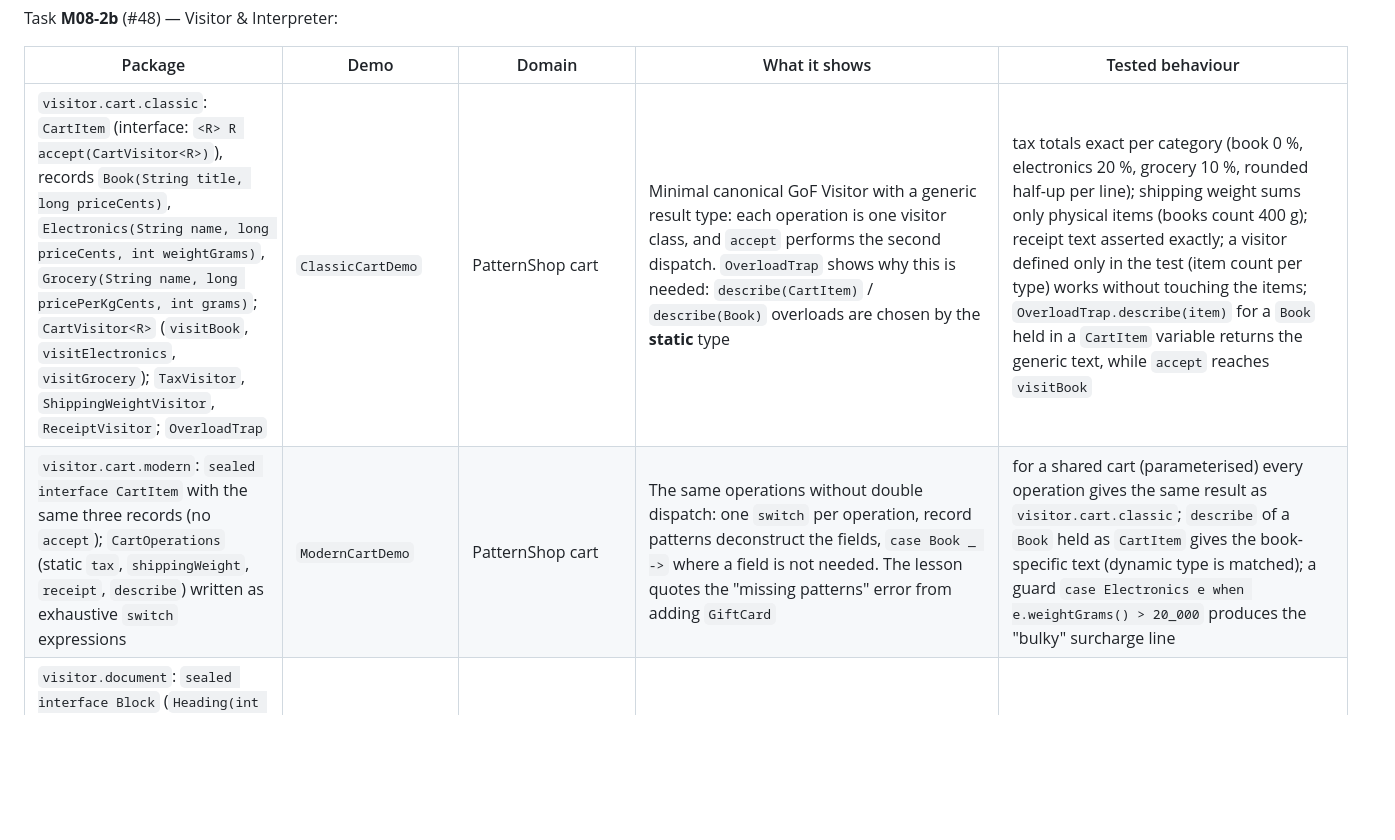
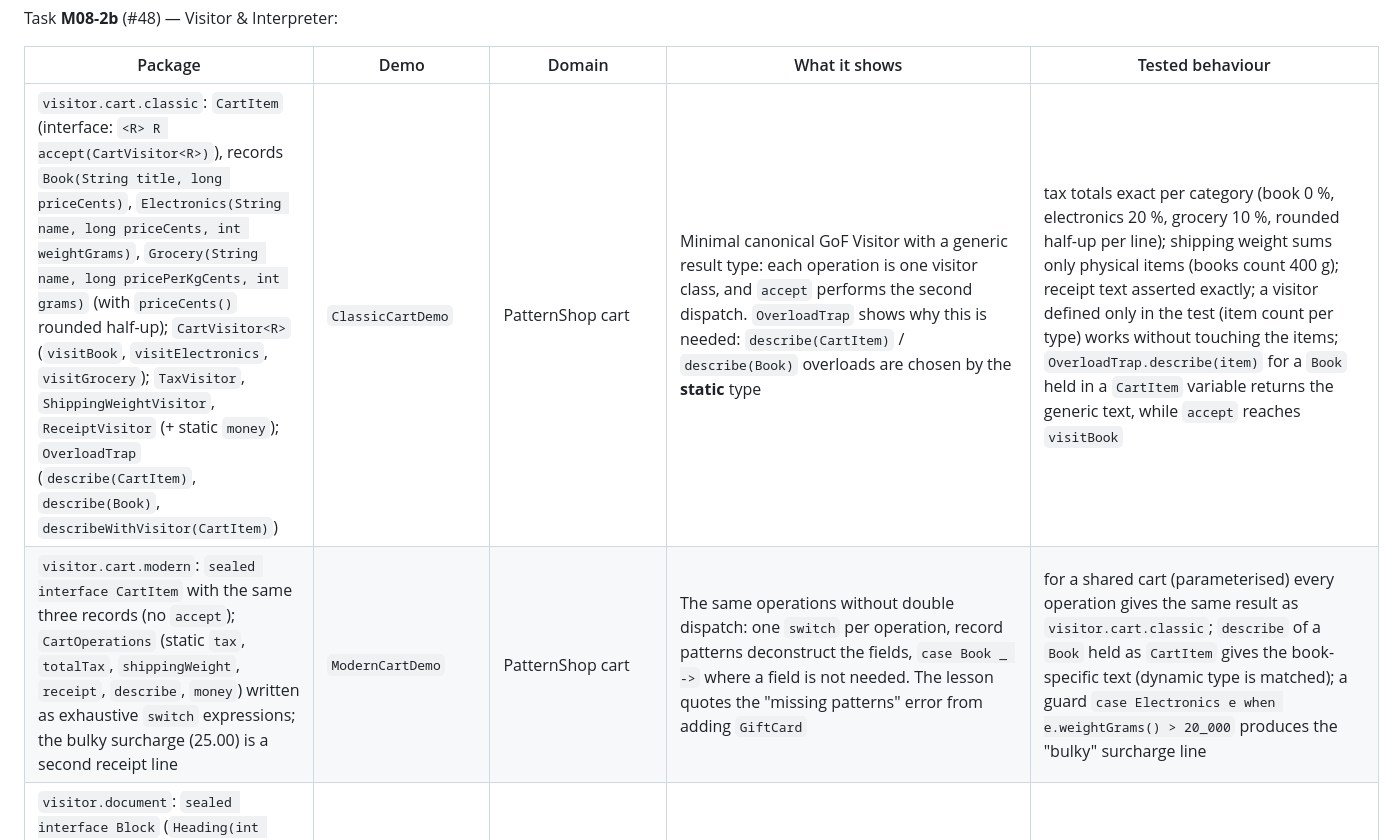
Before and after one commit to aliturgutbozkurt/design-patterns-in-java, a Markdown page: specs/SPEC-m08-behavioral-state-structure.md, the part around one of its changes. Drawn GitHub-style; blank space fills up the shorter version.

Commit message:
docs(m08): sync spec with M08-2b and tick the task
Co-Authored-By: Claude Opus 5.5 <noreply@anthropic.com>

```diff
--- a/specs/SPEC-m08-behavioral-state-structure.md
+++ b/specs/SPEC-m08-behavioral-state-structure.md
@@ -79,6 +79,6 @@ Task **M08-2b** (#48) — Visitor & Interpreter:
 
 | Package | Demo | Domain | What it shows | Tested behaviour |
 |---|---|---|---|---|
-| `visitor.cart.classic`: `CartItem` (interface: `<R> R accept(CartVisitor<R>)`), records `Book(String title, long priceCents)`, `Electronics(String name, long priceCents, int weightGrams)`, `Grocery(String name, long pricePerKgCents, int grams)`; `CartVisitor<R>` (`visitBook`, `visitElectronics`, `visitGrocery`); `TaxVisitor`, `ShippingWeightVisitor`, `ReceiptVisitor`; `OverloadTrap` | `ClassicCartDemo` | PatternShop cart | Minimal canonical GoF Visitor with a generic result type: each operation is one visitor class, and `accept` performs the second dispatch. `OverloadTrap` shows why this is needed: `describe(CartItem)` / `describe(Book)` overloads are chosen by the **static** type | tax totals exact per category (book 0 %, electronics 20 %, grocery 10 %, rounded half-up per line); shipping weight sums only physical items (books count 400 g); receipt text asserted exactly; a visitor defined only in the test (item count per type) works without touching the items; `OverloadTrap.describe(item)` for a `Book` held in a `CartItem` variable returns the generic text, while `accept` reaches `visitBook` |
-| `visitor.cart.modern`: `sealed interface CartItem` with the same three records (no `accept`); `CartOperations` (static `tax`, `shippingWeight`, `receipt`, `describe`) written as exhaustive `switch` expressions | `ModernCartDemo` | PatternShop cart | The same operations without double dispatch: one `switch` per operation, record patterns deconstruct the fields, `case Book _ ->` where a field is not needed. The lesson quotes the "missing patterns" error from adding `GiftCard` | for a shared cart (parameterised) every operation gives the same result as `visitor.cart.classic`; `describe` of a `Book` held as `CartItem` gives the book-specific text (dynamic type is matched); a guard `case Electronics e when e.weightGrams() > 20_000` produces the "bulky" surcharge line |
+| `visitor.cart.classic`: `CartItem` (interface: `<R> R accept(CartVisitor<R>)`), records `Book(String title, long priceCents)`, `Electronics(String name, long priceCents, int weightGrams)`, `Grocery(String name, long pricePerKgCents, int grams)` (with `priceCents()` rounded half-up); `CartVisitor<R>` (`visitBook`, `visitElectronics`, `visitGrocery`); `TaxVisitor`, `ShippingWeightVisitor`, `ReceiptVisitor` (+ static `money`); `OverloadTrap` (`describe(CartItem)`, `describe(Book)`, `describeWithVisitor(CartItem)`) | `ClassicCartDemo` | PatternShop cart | Minimal canonical GoF Visitor with a generic result type: each operation is one visitor class, and `accept` performs the second dispatch. `OverloadTrap` shows why this is needed: `describe(CartItem)` / `describe(Book)` overloads are chosen by the **static** type | tax totals exact per category (book 0 %, electronics 20 %, grocery 10 %, rounded half-up per line); shipping weight sums only physical items (books count 400 g); receipt text asserted exactly; a visitor defined only in the test (item count per type) works without touching the items; `OverloadTrap.describe(item)` for a `Book` held in a `CartItem` variable returns the generic text, while `accept` reaches `visitBook` |
+| `visitor.cart.modern`: `sealed interface CartItem` with the same three records (no `accept`); `CartOperations` (static `tax`, `totalTax`, `shippingWeight`, `receipt`, `describe`, `money`) written as exhaustive `switch` expressions; the bulky surcharge (25.00) is a second receipt line | `ModernCartDemo` | PatternShop cart | The same operations without double dispatch: one `switch` per operation, record patterns deconstruct the fields, `case Book _ ->` where a field is not needed. The lesson quotes the "missing patterns" error from adding `GiftCard` | for a shared cart (parameterised) every operation gives the same result as `visitor.cart.classic`; `describe` of a `Book` held as `CartItem` gives the book-specific text (dynamic type is matched); a guard `case Electronics e when e.weightGrams() > 20_000` produces the "bulky" surcharge line |
 | `visitor.document`: `sealed interface Block` (`Heading(int level, String text)`, `Paragraph(List<Inline> content)`, `BulletList(List<List<Inline>> items)`, `CodeBlock(String language, String code)`); `sealed interface Inline` (`Text`, `Emphasis(List<Inline>)`, `Code(String)`, `Link(String label, String url)`); `record Document(List<Block> blocks)`; `DocumentRenderers` (`toHtml`, `toPlainText`, `outline`, `links`, `wordCount`) | `DocumentDemo` | rich-text document (Markdown-like) | Realistic "Visitor over a Composite" (deferred from m05). Two nested sealed hierarchies, and operations recurse through both with nested record patterns (`case Emphasis(List<Inline> inner)`, `case Heading(var level, var text) when level > 3`). Five operations and no visitor interface | exact HTML for a sample document, with `<`, `>`, `&` escaped; plain text strips markup; `outline` lists headings with indentation by level and treats levels > 3 as "minor"; `links` returns links in document order, including links inside emphasis inside list items; `wordCount` ignores code blocks; records copy their lists (`List.copyOf`); heading level outside 1–6 rejected |
```
Also changed, not shown: other parts of specs/SPEC-m08-behavioral-state-structure.md (+3 -3 lines), tasks/todo.md (+1 -1 lines).
